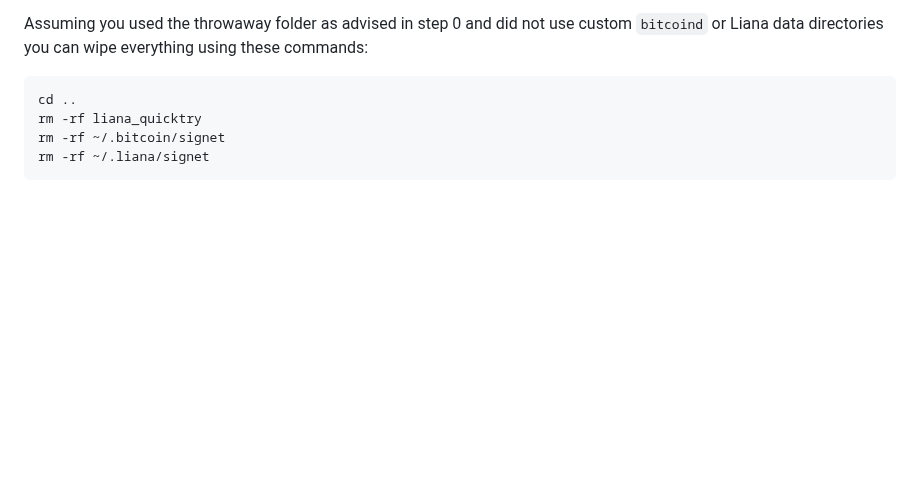
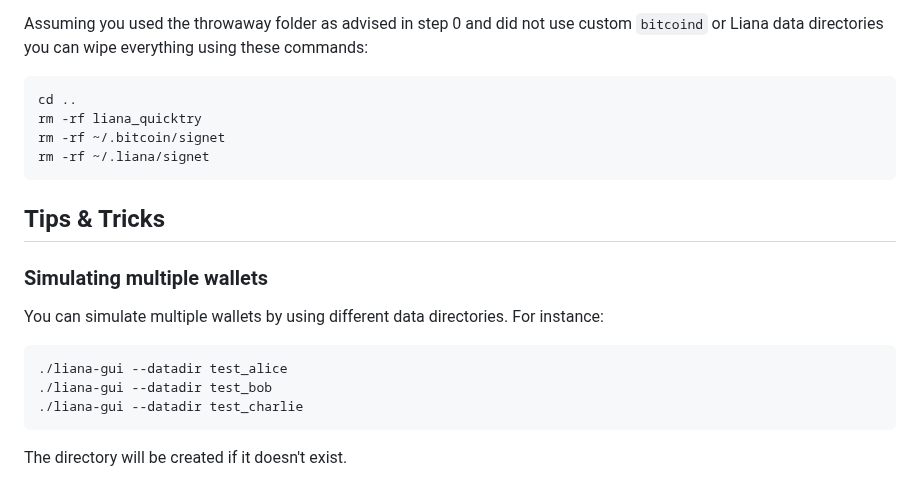
Before and after one commit to wizardsardine/liana, a Markdown page: doc/TRY.md, the part around the change. Rendered like a GitHub page; blank space fills up the shorter version.

Commit message:
add tips and tricks

````diff
--- a/doc/TRY.md
+++ b/doc/TRY.md
@@ -173,3 +173,16 @@ rm -rf liana_quicktry
 rm -rf ~/.bitcoin/signet
 rm -rf ~/.liana/signet
 ```
+
+## Tips & Tricks
+
+### Simulating multiple wallets
+
+You can simulate multiple wallets by using different data directories. For instance:
+
+```
+./liana-gui --datadir test_alice
+./liana-gui --datadir test_bob
+./liana-gui --datadir test_charlie
+ ```
+The directory will be created if it doesn't exist.
````
